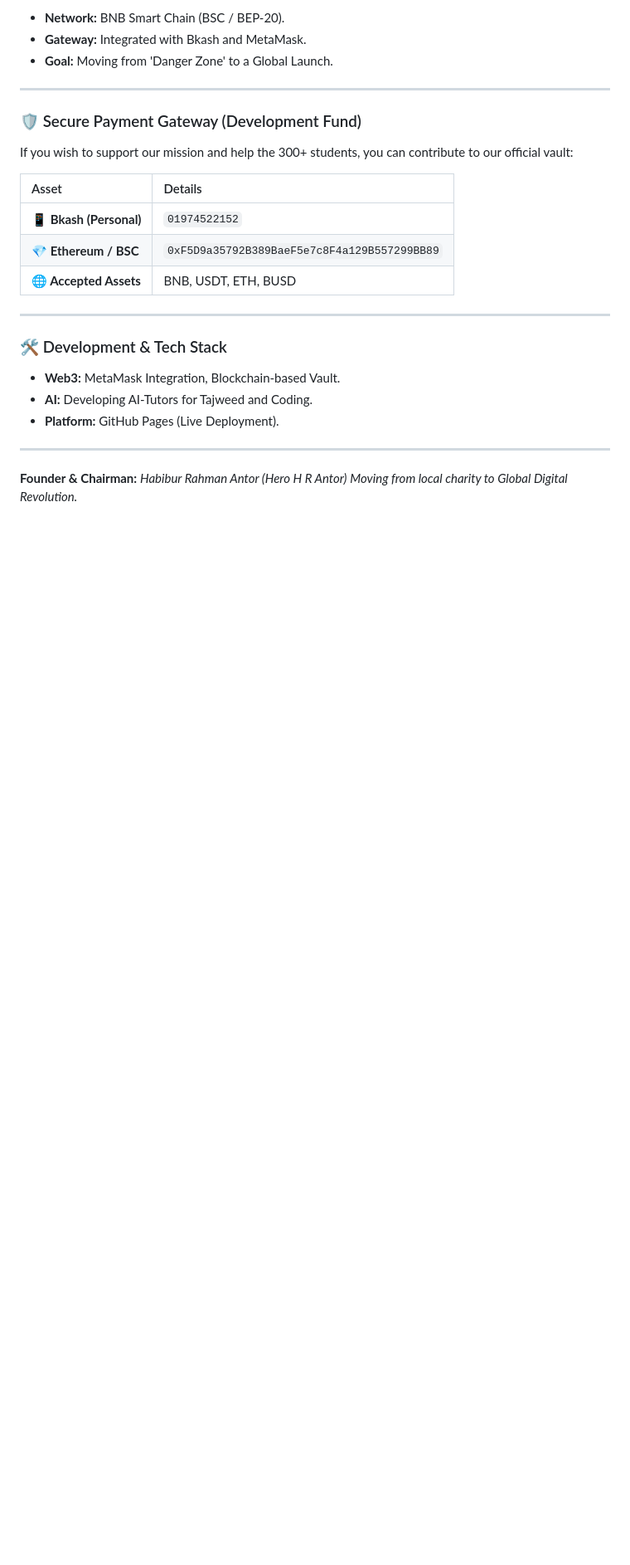
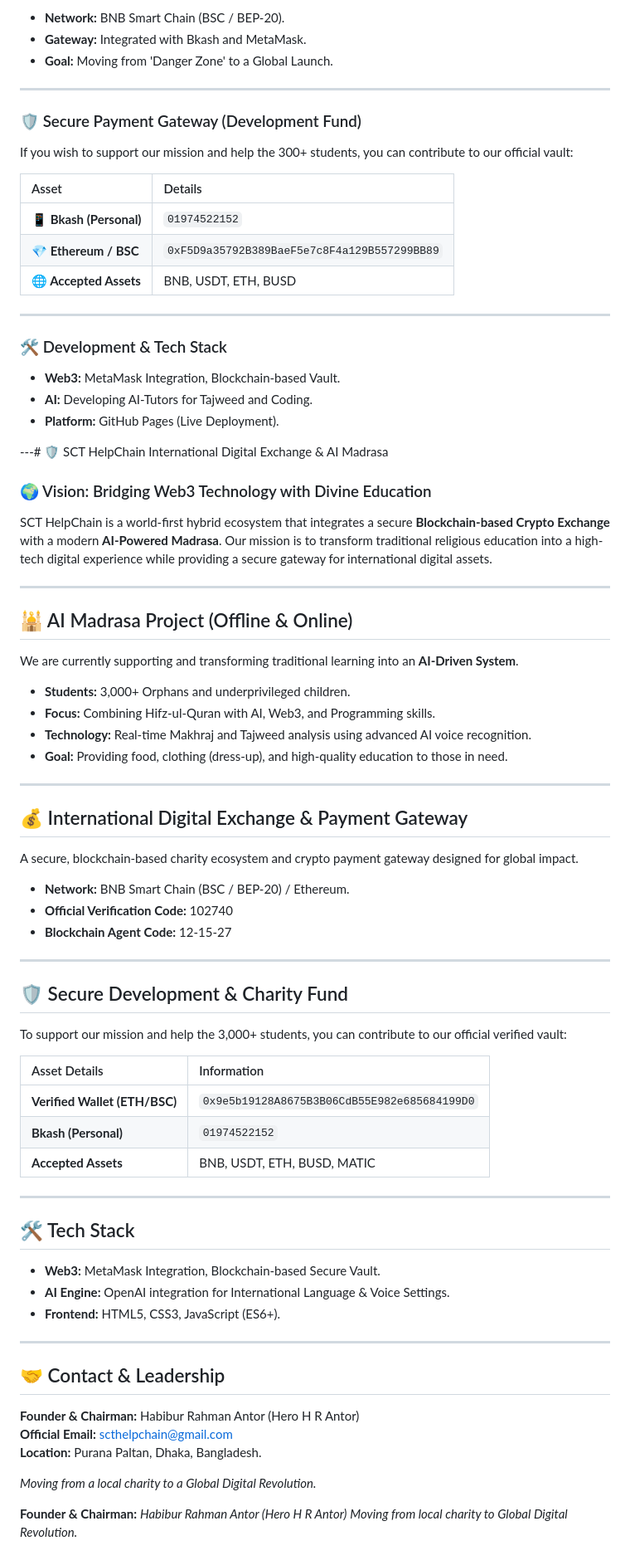
Before and after one commit to Scthelpchain/Scthelpchain-Exchange--6dcb9e31, a Markdown page: README.md, the part around the change. Shown at 83% size. Drawn GitHub-style; blank space fills up the shorter version.

Commit message:
READMEmd
international digitel exchange payment gateway charty platform AIMADRASAH

```diff
--- a/README.md
+++ b/README.md
@@ -80,6 +80,54 @@ If you wish to support our mission and help the 300+ students, you can contribut
 - **AI:** Developing AI-Tutors for Tajweed and Coding.
 - **Platform:** GitHub Pages (Live Deployment).
 
+---# 🛡️ SCT HelpChain International Digital Exchange & AI Madrasa
+### 🌍 Vision: Bridging Web3 Technology with Divine Education
+
+SCT HelpChain is a world-first hybrid ecosystem that integrates a secure **Blockchain-based Crypto Exchange** with a modern **AI-Powered Madrasa**. Our mission is to transform traditional religious education into a high-tech digital experience while providing a secure gateway for international digital assets.
+
 ---
+
+## 🕌 AI Madrasa Project (Offline & Online)
+We are currently supporting and transforming traditional learning into an **AI-Driven System**.
+* **Students:** 3,000+ Orphans and underprivileged children.
+* **Focus:** Combining Hifz-ul-Quran with AI, Web3, and Programming skills.
+* **Technology:** Real-time Makhraj and Tajweed analysis using advanced AI voice recognition.
+* **Goal:** Providing food, clothing (dress-up), and high-quality education to those in need.
+
+---
+
+## 💰 International Digital Exchange & Payment Gateway
+A secure, blockchain-based charity ecosystem and crypto payment gateway designed for global impact.
+* **Network:** BNB Smart Chain (BSC / BEP-20) / Ethereum.
+* **Official Verification Code:** 102740
+* **Blockchain Agent Code:** 12-15-27
+
+---
+
+## 🛡️ Secure Development & Charity Fund
+To support our mission and help the 3,000+ students, you can contribute to our official verified vault:
+
+| Asset Details | Information |
+| :--- | :--- |
+| **Verified Wallet (ETH/BSC)** | `0x9e5b19128A8675B3B06CdB55E982e685684199D0` |
+| **Bkash (Personal)** | `01974522152` |
+| **Accepted Assets** | BNB, USDT, ETH, BUSD, MATIC |
+
+---
+
+## 🛠️ Tech Stack
+* **Web3:** MetaMask Integration, Blockchain-based Secure Vault.
+* **AI Engine:** OpenAI integration for International Language & Voice Settings.
+* **Frontend:** HTML5, CSS3, JavaScript (ES6+).
+
+---
+
+## 🤝 Contact & Leadership
+**Founder & Chairman:** Habibur Rahman Antor (Hero H R Antor)
+**Official Email:** scthelpchain@gmail.com
+**Location:** Purana Paltan, Dhaka, Bangladesh.
+
+*Moving from a local charity to a Global Digital Revolution.*
+
 **Founder & Chairman:** *Habibur Rahman Antor (Hero H R Antor)*
 *Moving from local charity to Global Digital Revolution.*
```
